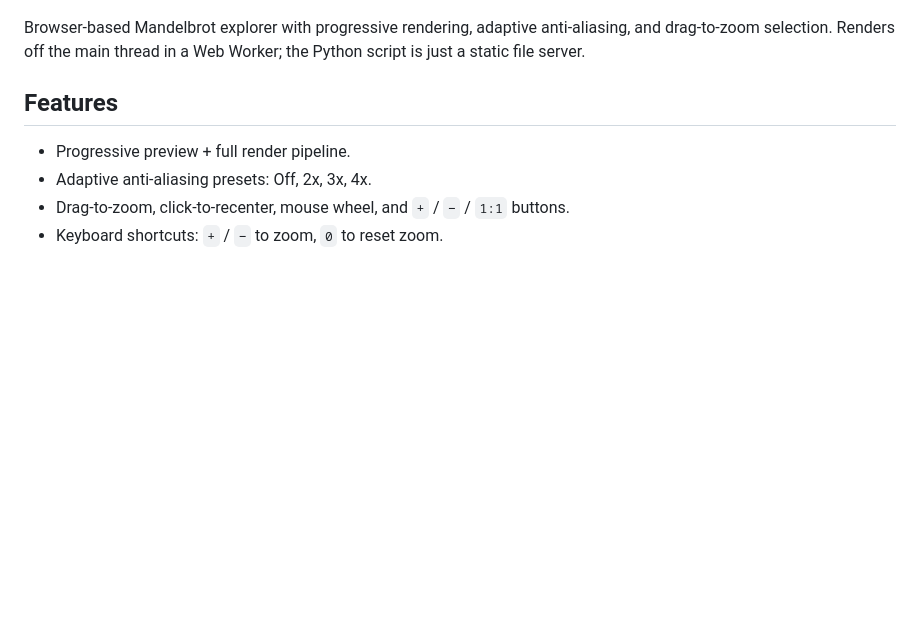
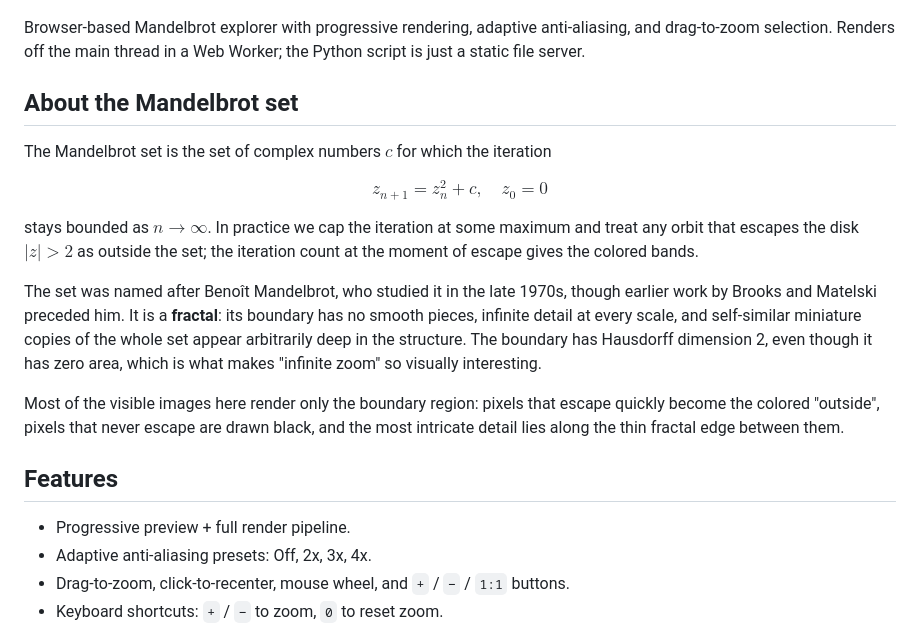
Before and after one commit to jtompuri/mandelbrot-infinite-zoom, a Markdown page: README.md, the part around the change. Drawn GitHub-style; blank space fills up the shorter version.

Commit message:
Add 'About the Mandelbrot set' section to README
Brief mathematical and historical context: the iteration definition,
escape condition, naming, and a note on the fractal nature of the
boundary.

```diff
--- a/README.md
+++ b/README.md
@@ -5,6 +5,28 @@
 Browser-based Mandelbrot explorer with progressive rendering, adaptive
 anti-aliasing, and drag-to-zoom selection. Renders off the main thread in a
 Web Worker; the Python script is just a static file server.
+
+## About the Mandelbrot set
+
+The Mandelbrot set is the set of complex numbers $c$ for which the iteration
+
+$$z_{n+1} = z_n^2 + c, \quad z_0 = 0$$
+
+stays bounded as $n \to \infty$. In practice we cap the iteration at some
+maximum and treat any orbit that escapes the disk $|z| > 2$ as outside the
+set; the iteration count at the moment of escape gives the colored bands.
+
+The set was named after Benoît Mandelbrot, who studied it in the late 1970s,
+though earlier work by Brooks and Matelski preceded him. It is a **fractal**:
+its boundary has no smooth pieces, infinite detail at every scale, and
+self-similar miniature copies of the whole set appear arbitrarily deep in
+the structure. The boundary has Hausdorff dimension 2, even though it has
+zero area, which is what makes "infinite zoom" so visually interesting.
+
+Most of the visible images here render only the boundary region: pixels
+that escape quickly become the colored "outside", pixels that never escape
+are drawn black, and the most intricate detail lies along the thin
+fractal edge between them.
 
 ## Features
 
```
